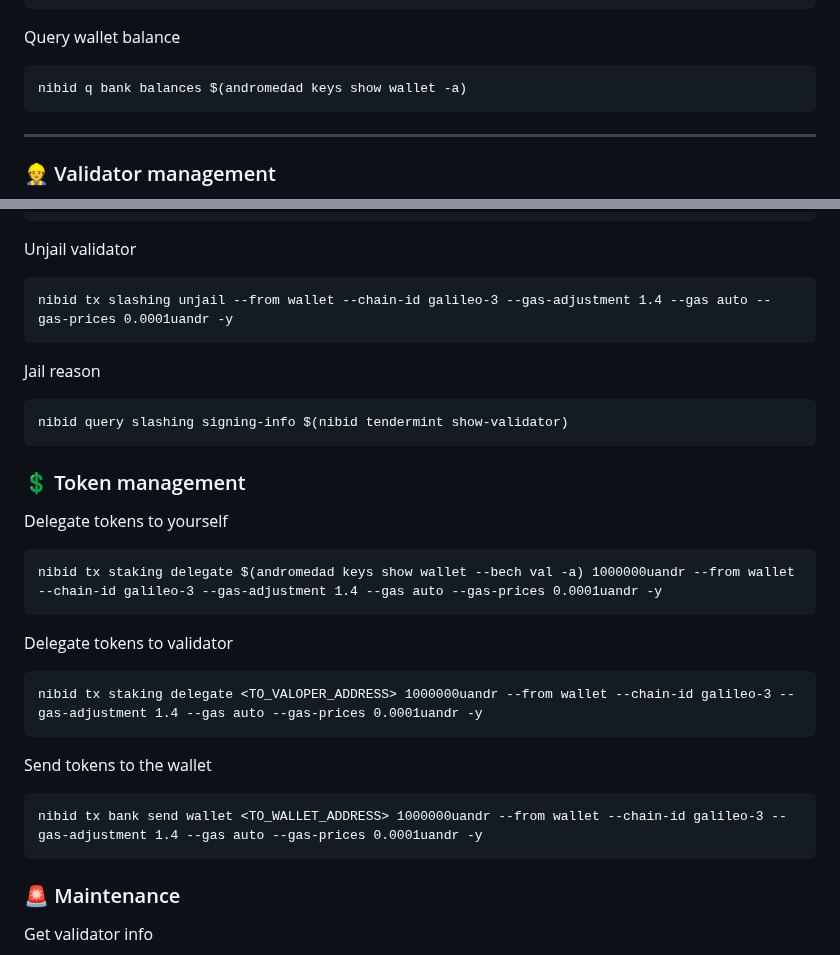
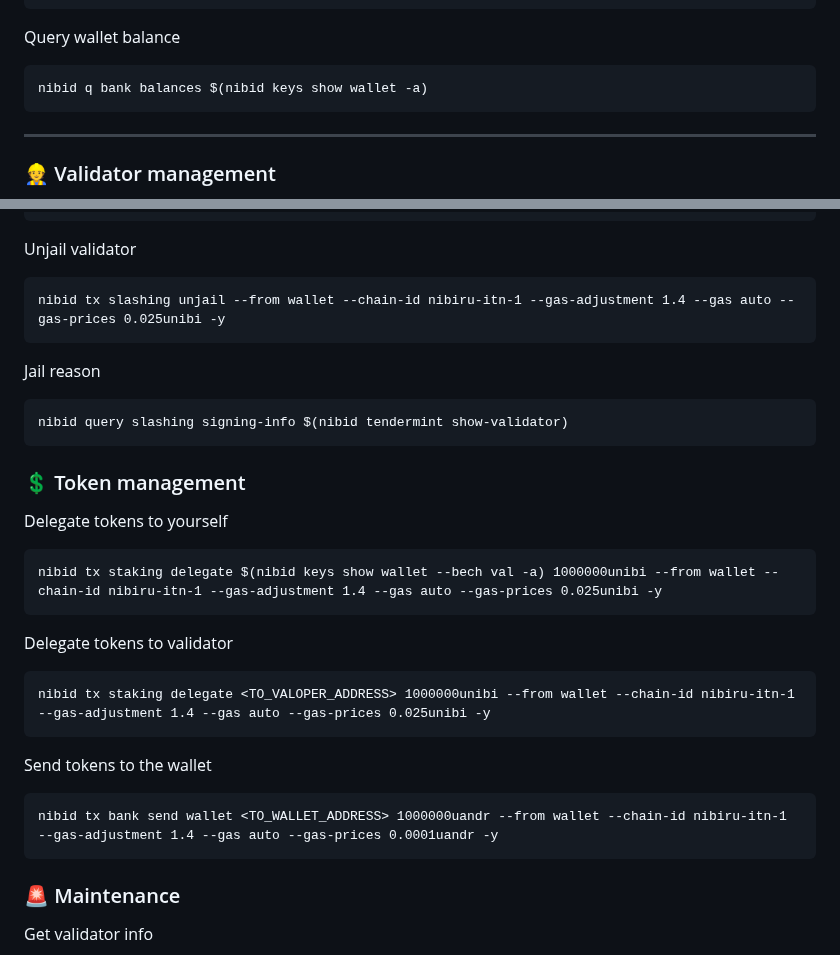
Before and after one commit to sychonix/network, a Markdown page: Nibiru/readme.md, 2 parts joined by grey strips. Drawn GitHub-style.

````diff
--- a/Nibiru/readme.md
+++ b/Nibiru/readme.md
@@ -145,7 +145,7 @@ nibid keys delete wallet
 ```
 Query wallet balance
 ```
-nibid q bank balances $(andromedad keys show wallet -a)
+nibid q bank balances $(nibid keys show wallet -a)
 ```
 ------------------------
 
@@ -187,7 +187,7 @@ nibid tx staking edit-validator \
 ```
 Unjail validator
 ```
-nibid tx slashing unjail --from wallet --chain-id galileo-3 --gas-adjustment 1.4 --gas auto --gas-prices 0.0001uandr -y
+nibid tx slashing unjail --from wallet --chain-id nibiru-itn-1 --gas-adjustment 1.4 --gas auto --gas-prices 0.025unibi -y
 ```
 Jail reason
 ```
@@ -196,15 +196,15 @@ nibid query slashing signing-info $(nibid tendermint show-validator)
 ### 💲 Token management
 Delegate tokens to yourself
 ```
-nibid tx staking delegate $(andromedad keys show wallet --bech val -a) 1000000uandr --from wallet --chain-id galileo-3 --gas-adjustment 1.4 --gas auto --gas-prices 0.0001uandr -y
+nibid tx staking delegate $(nibid keys show wallet --bech val -a) 1000000unibi --from wallet --chain-id nibiru-itn-1 --gas-adjustment 1.4 --gas auto --gas-prices 0.025unibi -y
 ```
 Delegate tokens to validator
 ```
-nibid tx staking delegate <TO_VALOPER_ADDRESS> 1000000uandr --from wallet --chain-id galileo-3 --gas-adjustment 1.4 --gas auto --gas-prices 0.0001uandr -y
+nibid tx staking delegate <TO_VALOPER_ADDRESS> 1000000unibi --from wallet --chain-id nibiru-itn-1 --gas-adjustment 1.4 --gas auto --gas-prices 0.025unibi -y
 ```
 Send tokens to the wallet
 ```
-nibid tx bank send wallet <TO_WALLET_ADDRESS> 1000000uandr --from wallet --chain-id galileo-3 --gas-adjustment 1.4 --gas auto --gas-prices 0.0001uandr -y
+nibid tx bank send wallet <TO_WALLET_ADDRESS> 1000000uandr --from wallet --chain-id nibiru-itn-1 --gas-adjustment 1.4 --gas auto --gas-prices 0.0001uandr -y
 ```
 ### 🚨 Maintenance
 Get validator info
````
